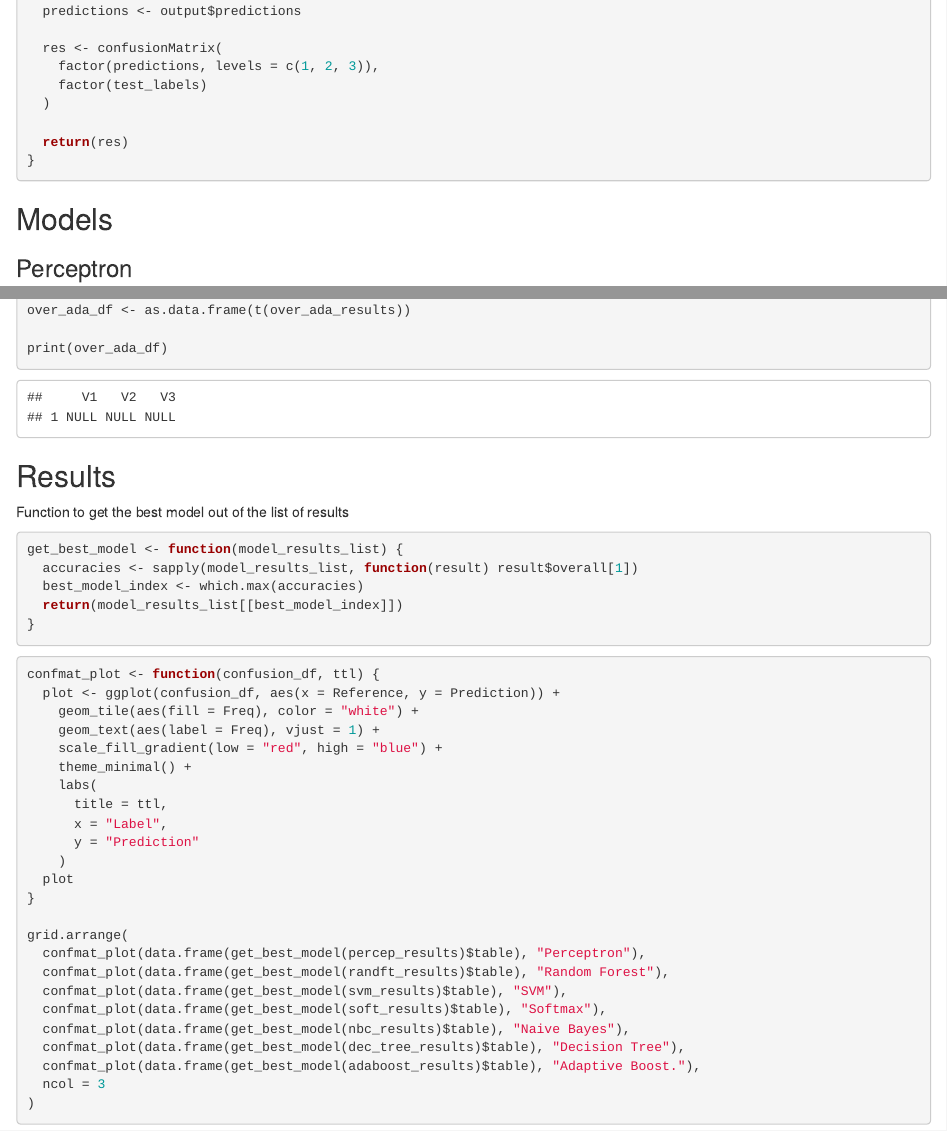
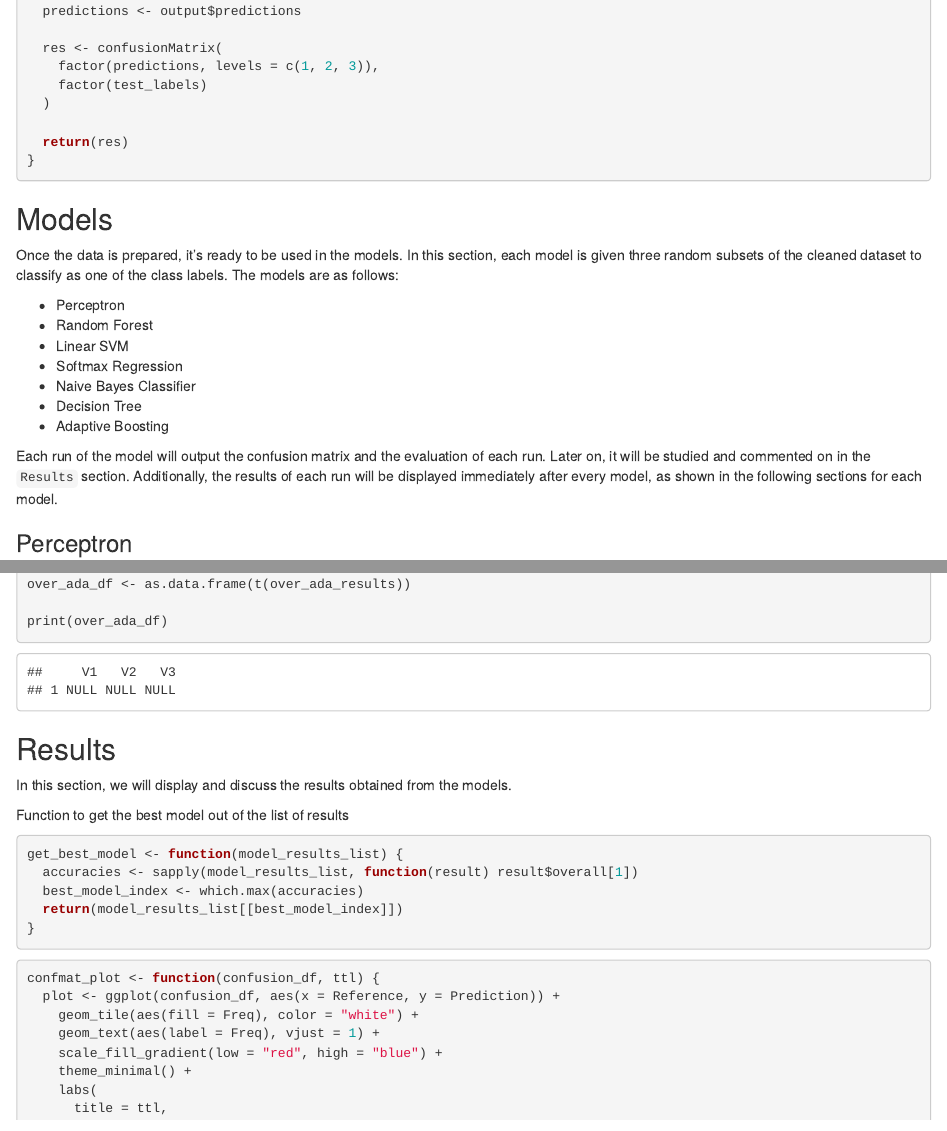
Before and after one commit to Sergimayol/data-mining, an R Markdown document (src/assignment3.Rmd): the page in a window 1100 px wide, from 12270 px down, and a second part further down, joined at a grey line. Rendered offline with R 4.5, knitr and Pandoc, with nearby package versions; some code elsewhere in the file could not run offline.

Commit message:
Assginment 3: Docs

````diff
--- a/src/assignment3.Rmd
+++ b/src/assignment3.Rmd
@@ -249,6 +249,18 @@ run_classifier <- function(classifier, train_data, train_labels, test_data, test
 
 ## Models
 
+Once the data is prepared, it's ready to be used in the models. In this section, each model is given three random subsets of the cleaned dataset to classify as one of the class labels. The models are as follows:
+
+- Perceptron
+- Random Forest
+- Linear SVM
+- Softmax Regression
+- Naive Bayes Classifier
+- Decision Tree
+- Adaptive Boosting
+
+Each run of the model will output the confusion matrix and the evaluation of each run. Later on, it will be studied and commented on in the `Results` section. Additionally, the results of each run will be displayed immediately after every model, as shown in the following sections for each model.
+
 ### Perceptron
 
 ```{r}
@@ -465,6 +480,8 @@ print(over_ada_df)
 ```
 
 ## Results
+
+In this section, we will display and discuss the results obtained from the models.
 
 Function to get the best model out of the list of results
 
````
Also changed, not shown: src/assignment3.Rmd (11 more changed lines).
